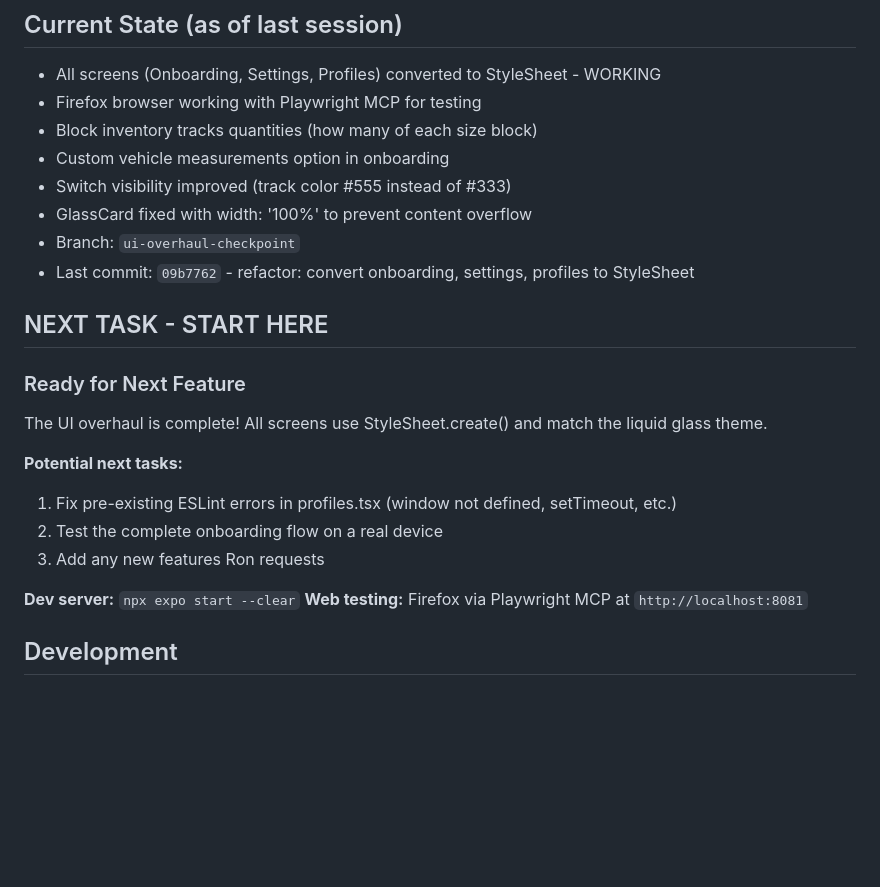
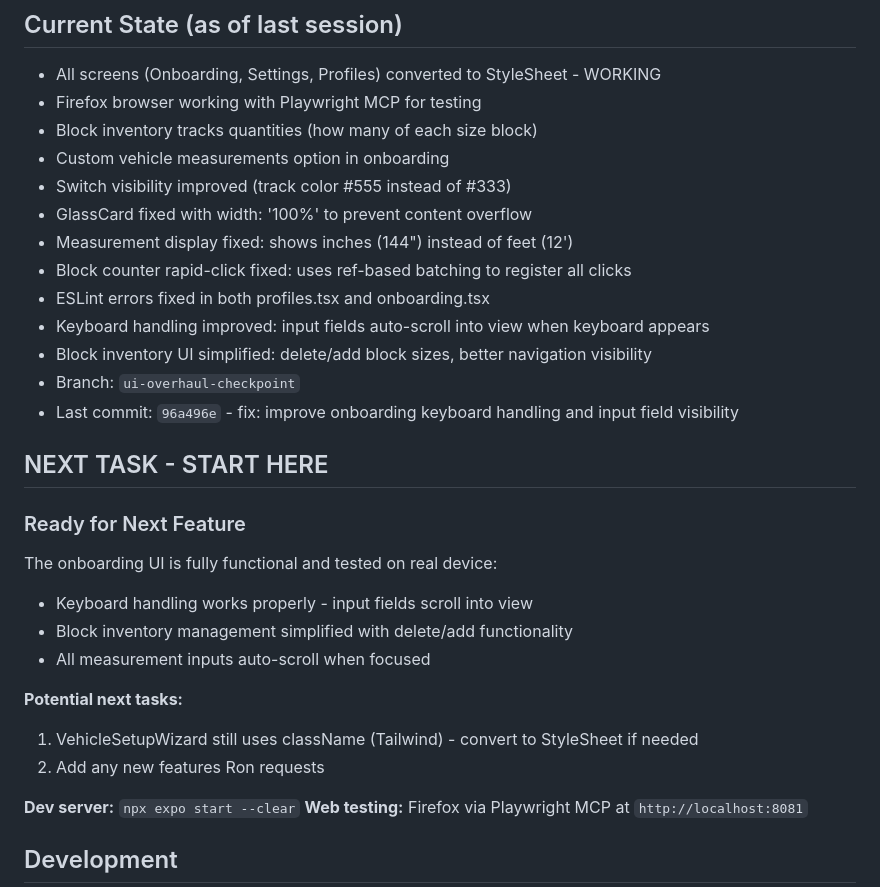
Before and after one commit to ronb1964/FlatFinder, a Markdown page: CLAUDE.md, the part around the change. Rendered like a GitHub page; blank space fills up the shorter version.

Commit message:
docs: update CLAUDE.md with keyboard handling fixes
🤖 Generated with [Claude Code](https://claude.com/claude-code)

Co-Authored-By: Claude <noreply@anthropic.com>

```diff
--- a/CLAUDE.md
+++ b/CLAUDE.md
@@ -67,20 +67,28 @@ This keeps the app simple, minimal dependencies, and consistent.
 - Custom vehicle measurements option in onboarding
 - Switch visibility improved (track color #555 instead of #333)
 - GlassCard fixed with width: '100%' to prevent content overflow
+- Measurement display fixed: shows inches (144") instead of feet (12')
+- Block counter rapid-click fixed: uses ref-based batching to register all clicks
+- ESLint errors fixed in both profiles.tsx and onboarding.tsx
+- Keyboard handling improved: input fields auto-scroll into view when keyboard appears
+- Block inventory UI simplified: delete/add block sizes, better navigation visibility
 - Branch: `ui-overhaul-checkpoint`
-- Last commit: `09b7762` - refactor: convert onboarding, settings, profiles to StyleSheet
+- Last commit: `96a496e` - fix: improve onboarding keyboard handling and input field visibility
 
 ## NEXT TASK - START HERE
 
 ### Ready for Next Feature
 
-The UI overhaul is complete! All screens use StyleSheet.create() and match the liquid glass theme.
+The onboarding UI is fully functional and tested on real device:
+
+- Keyboard handling works properly - input fields scroll into view
+- Block inventory management simplified with delete/add functionality
+- All measurement inputs auto-scroll when focused
 
 **Potential next tasks:**
 
-1. Fix pre-existing ESLint errors in profiles.tsx (window not defined, setTimeout, etc.)
-2. Test the complete onboarding flow on a real device
-3. Add any new features Ron requests
+1. VehicleSetupWizard still uses className (Tailwind) - convert to StyleSheet if needed
+2. Add any new features Ron requests
 
 **Dev server:** `npx expo start --clear`
 **Web testing:** Firefox via Playwright MCP at `http://localhost:8081`
```
